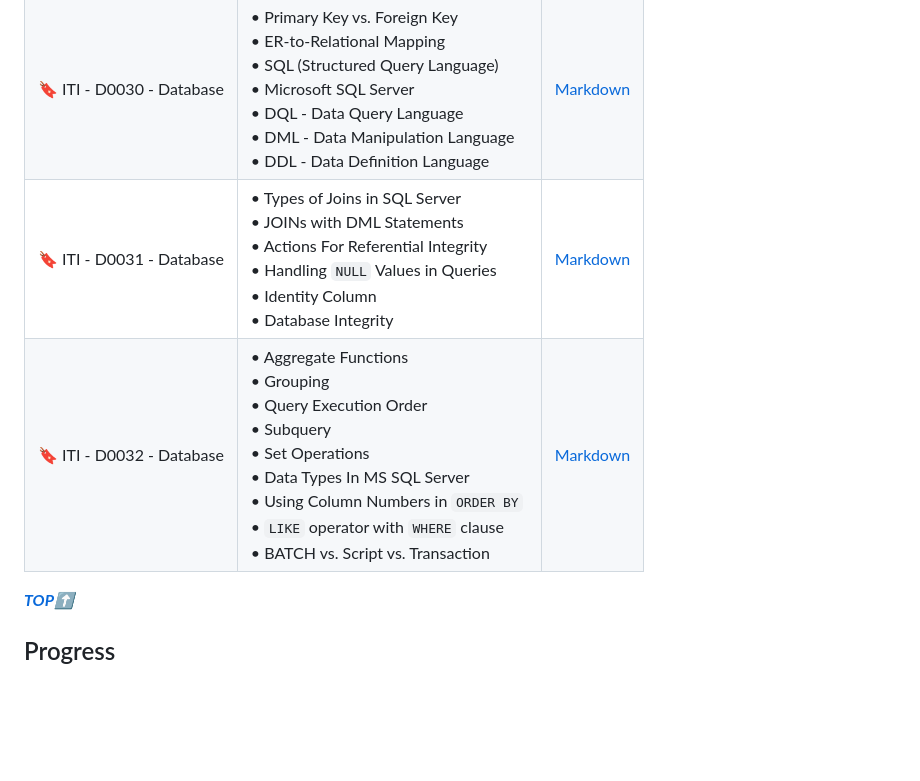
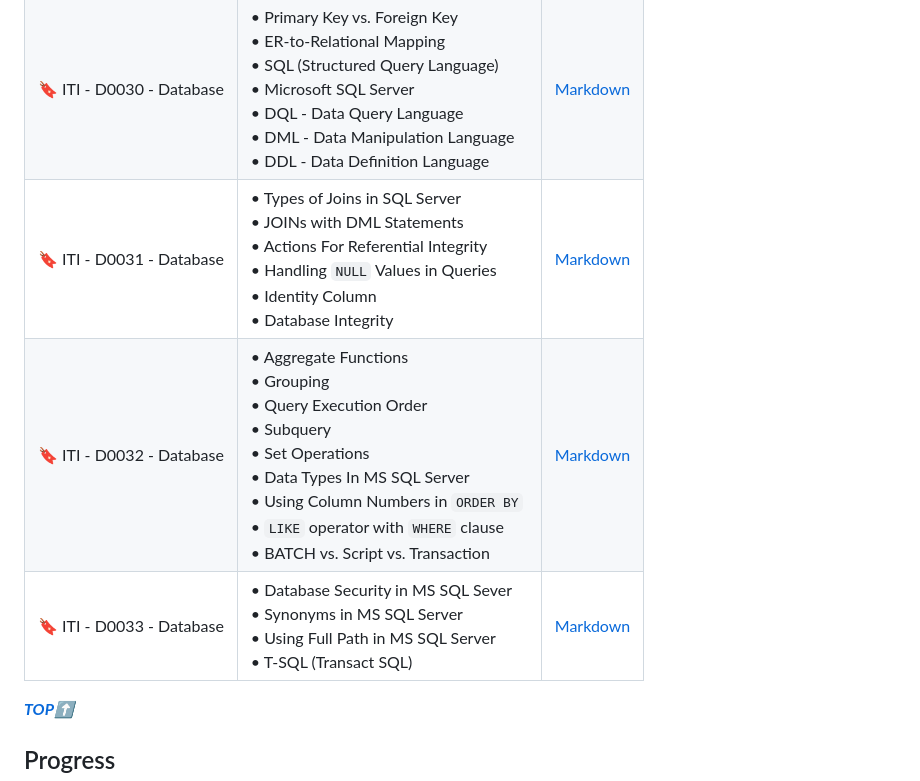
Before and after one commit to Ahmed-Reda-elshahawy/ITI-Full-Stack-.Net-Training-Journey, a Markdown page: README.md, the part around the change. Drawn GitHub-style; blank space fills up the shorter version.

Commit message:
feat: add iti-d0033-database.md

```diff
--- a/README.md
+++ b/README.md
@@ -91,8 +91,9 @@ This index will be updated as I progress through the training. It will contain a
 | ------------------------- | ---------------------------------------------------------------------------------------------------------------------------------------------------------------------------------------------------------------------------------------------------------------- | -------------------------------------------------- |
 | 🔖 ITI - D0029 - Database | • Database Life Cycle<br/>• File Based System<br/>• Database Basic Definitions<br/>• Benefits of Database System<br/>• Database Users<br/>• Entity-Relationship Model (ER Model)<br/>• Types of Keys                                                             | [Markdown](./notes/markdown/iti-d0029-database.md) |
 | 🔖 ITI - D0030 - Database | • Primary Key vs. Foreign Key<br/>• ER-to-Relational Mapping<br/>• SQL (Structured Query Language)<br/>• Microsoft SQL Server<br/>• DQL - Data Query Language<br/>• DML - Data Manipulation Language<br/>• DDL - Data Definition Language                        | [Markdown](./notes/markdown/iti-d0030-database.md) |
-| 🔖 ITI - D0031 - Database | • Types of Joins in SQL Server<br/>• JOINs with DML Statements<br/>• Actions For Referential Integrity<br/>• Handling `NULL` Values in Queries<br/>• Identity Column<br/>• Database Integrity                                                                      | [Markdown](./notes/markdown/iti-d0031-database.md) |
+| 🔖 ITI - D0031 - Database | • Types of Joins in SQL Server<br/>• JOINs with DML Statements<br/>• Actions For Referential Integrity<br/>• Handling `NULL` Values in Queries<br/>• Identity Column<br/>• Database Integrity                                                                    | [Markdown](./notes/markdown/iti-d0031-database.md) |
 | 🔖 ITI - D0032 - Database | • Aggregate Functions<br/>• Grouping<br/>• Query Execution Order<br/>• Subquery<br/>• Set Operations<br/>• Data Types In MS SQL Server<br/>• Using Column Numbers in `ORDER BY`<br/>• `LIKE` operator with `WHERE` clause<br/>• BATCH vs. Script vs. Transaction | [Markdown](./notes/markdown/iti-d0032-database.md) |
+| 🔖 ITI - D0033 - Database | • Database Security in MS SQL Sever<br/>• Synonyms in MS SQL Server<br/>• Using Full Path in MS SQL Server<br/>• T-SQL (Transact SQL)                                                                                                                            | [Markdown](./notes/markdown/iti-d0033-database.md) |
 
 **_[TOP⬆](#iti-full-stack-net-training-journey)_**
 
```
Also changed, not shown: notes/markdown/iti-d0033-database.md (added, +387 -0 lines).
